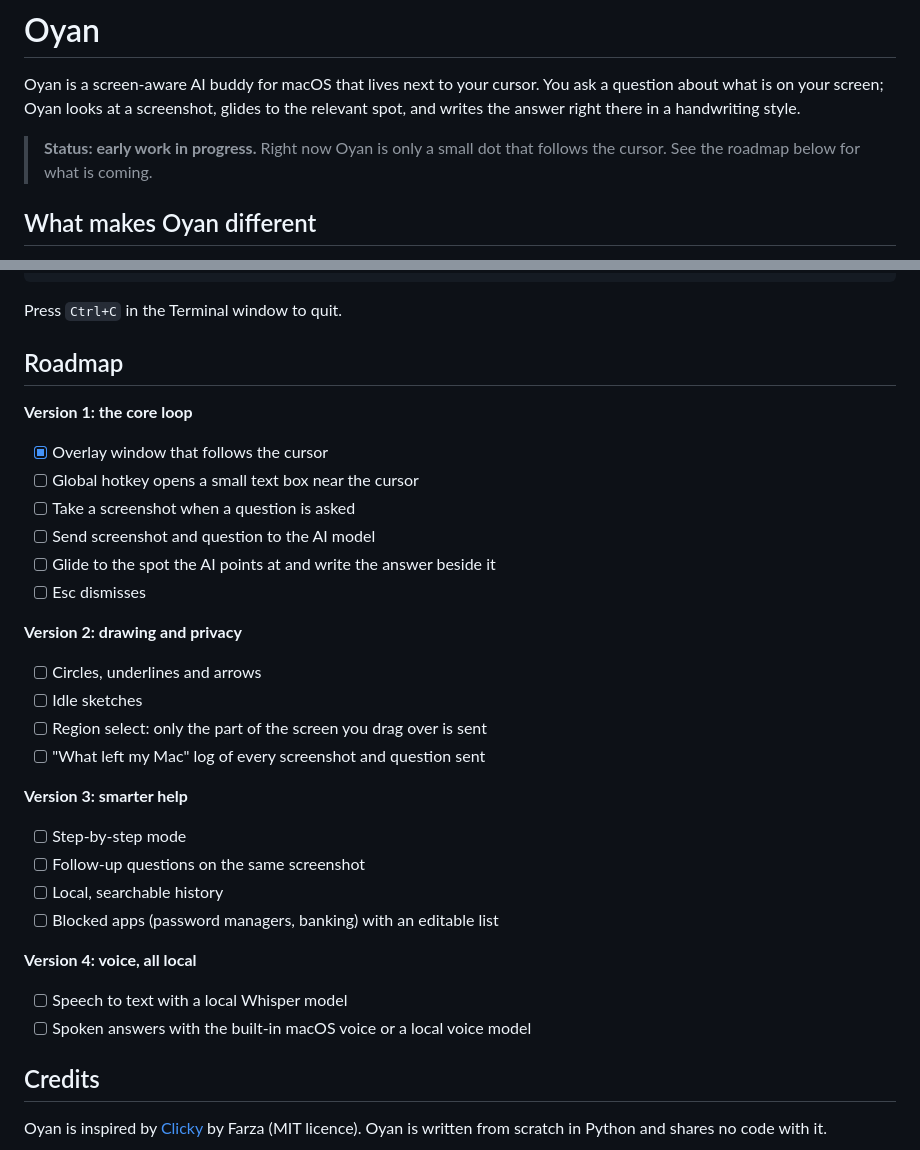
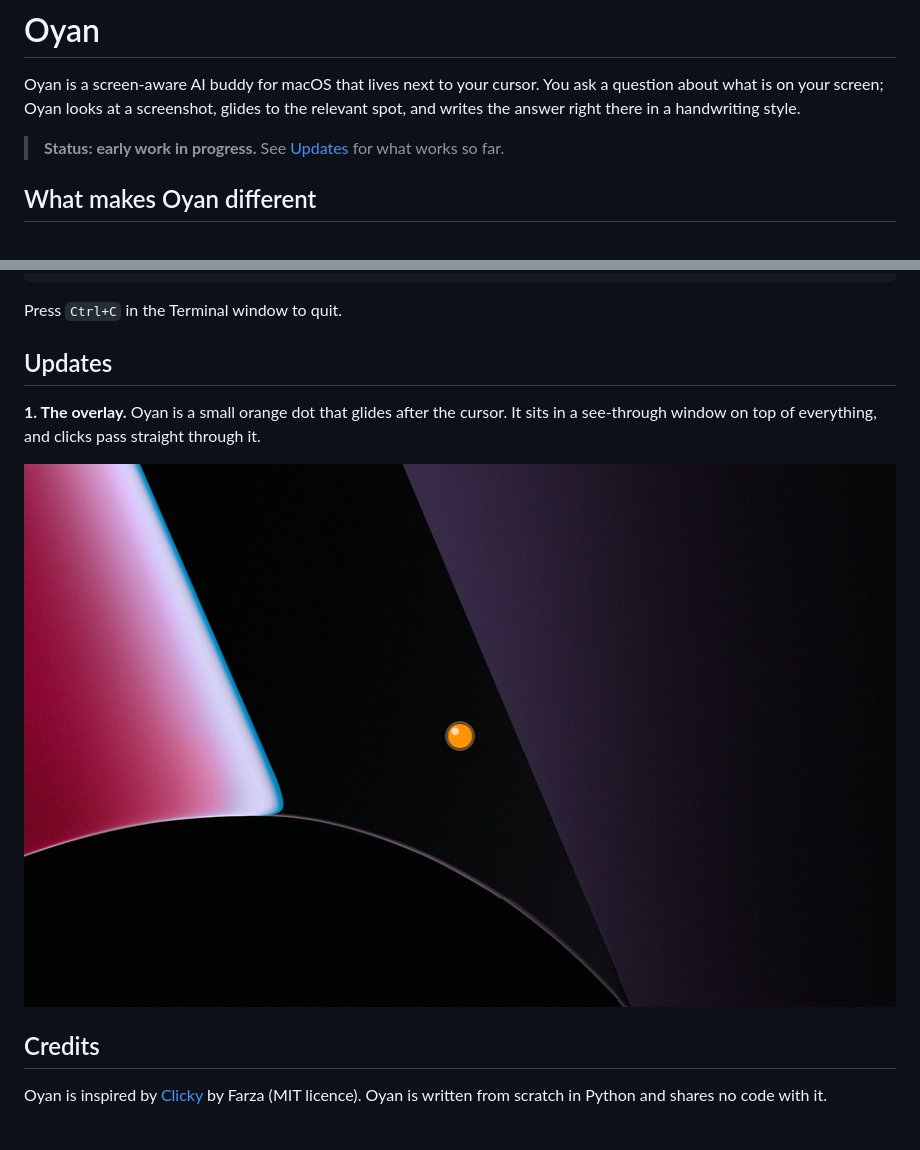
Before and after one commit to AkzholMamytbek/oyan, a Markdown page: README.md, 2 parts joined by grey strips. GitHub-like rendering; pictures changed too: docs/oyan-dot.png (added).

Commit message:
README: replace roadmap with updates, add first screenshot

```diff
--- a/README.md
+++ b/README.md
@@ -5,8 +5,8 @@ You ask a question about what is on your screen; Oyan looks at a screenshot,
 glides to the relevant spot, and writes the answer right there in a
 handwriting style.
 
-> **Status: early work in progress.** Right now Oyan is only a small dot that
-> follows the cursor. See the roadmap below for what is coming.
+> **Status: early work in progress.** See [Updates](#updates) for what works
+> so far.
 
 ## What makes Oyan different
 
@@ -43,31 +43,13 @@ python -m oyan                     # start Oyan
 
 Press `Ctrl+C` in the Terminal window to quit.
 
-## Roadmap
+## Updates
 
-**Version 1: the core loop**
-- [x] Overlay window that follows the cursor
-- [ ] Global hotkey opens a small text box near the cursor
-- [ ] Take a screenshot when a question is asked
-- [ ] Send screenshot and question to the AI model
-- [ ] Glide to the spot the AI points at and write the answer beside it
-- [ ] Esc dismisses
+**1. The overlay.** Oyan is a small orange dot that glides after the cursor.
+It sits in a see-through window on top of everything, and clicks pass straight
+through it.
 
-**Version 2: drawing and privacy**
-- [ ] Circles, underlines and arrows
-- [ ] Idle sketches
-- [ ] Region select: only the part of the screen you drag over is sent
-- [ ] "What left my Mac" log of every screenshot and question sent
-
-**Version 3: smarter help**
-- [ ] Step-by-step mode
-- [ ] Follow-up questions on the same screenshot
-- [ ] Local, searchable history
-- [ ] Blocked apps (password managers, banking) with an editable list
-
-**Version 4: voice, all local**
-- [ ] Speech to text with a local Whisper model
-- [ ] Spoken answers with the built-in macOS voice or a local voice model
+![Oyan as an orange dot next to the cursor](docs/oyan-dot.png)
 
 ## Credits
 
```
